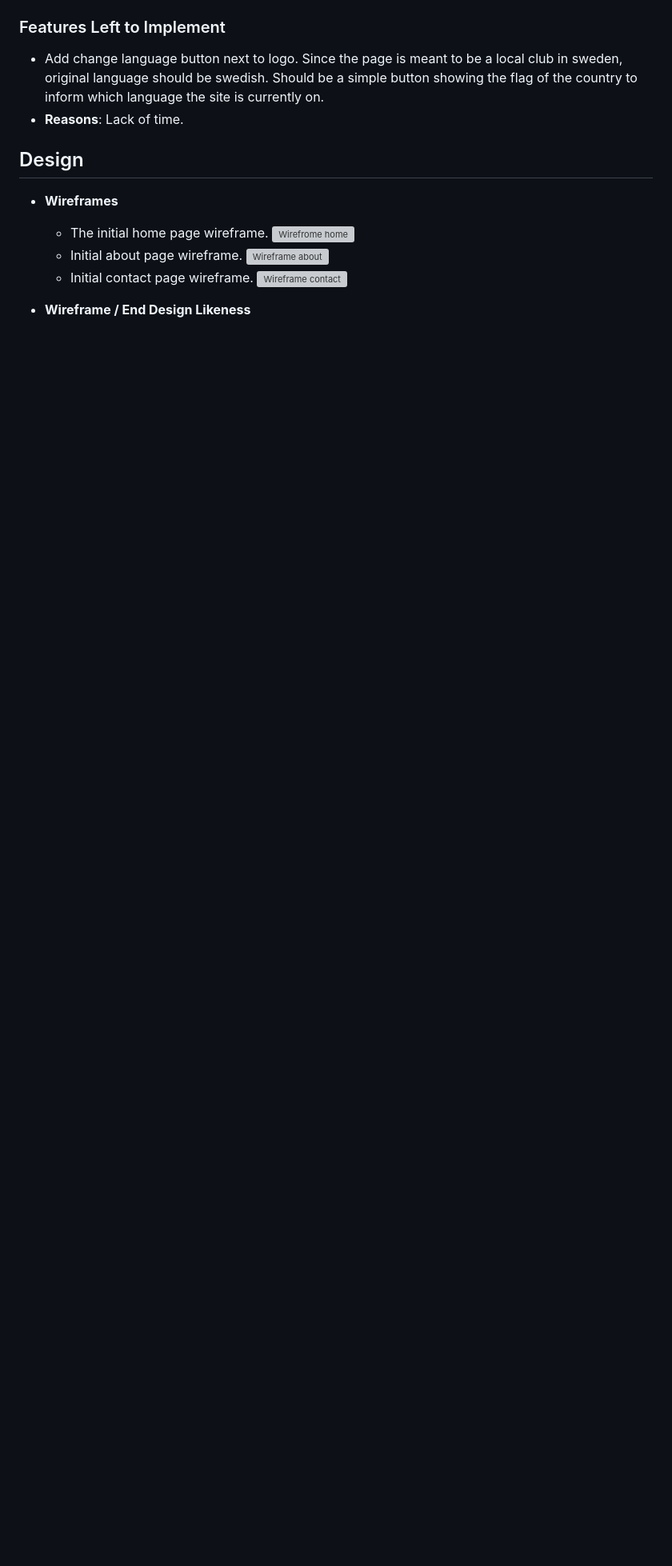
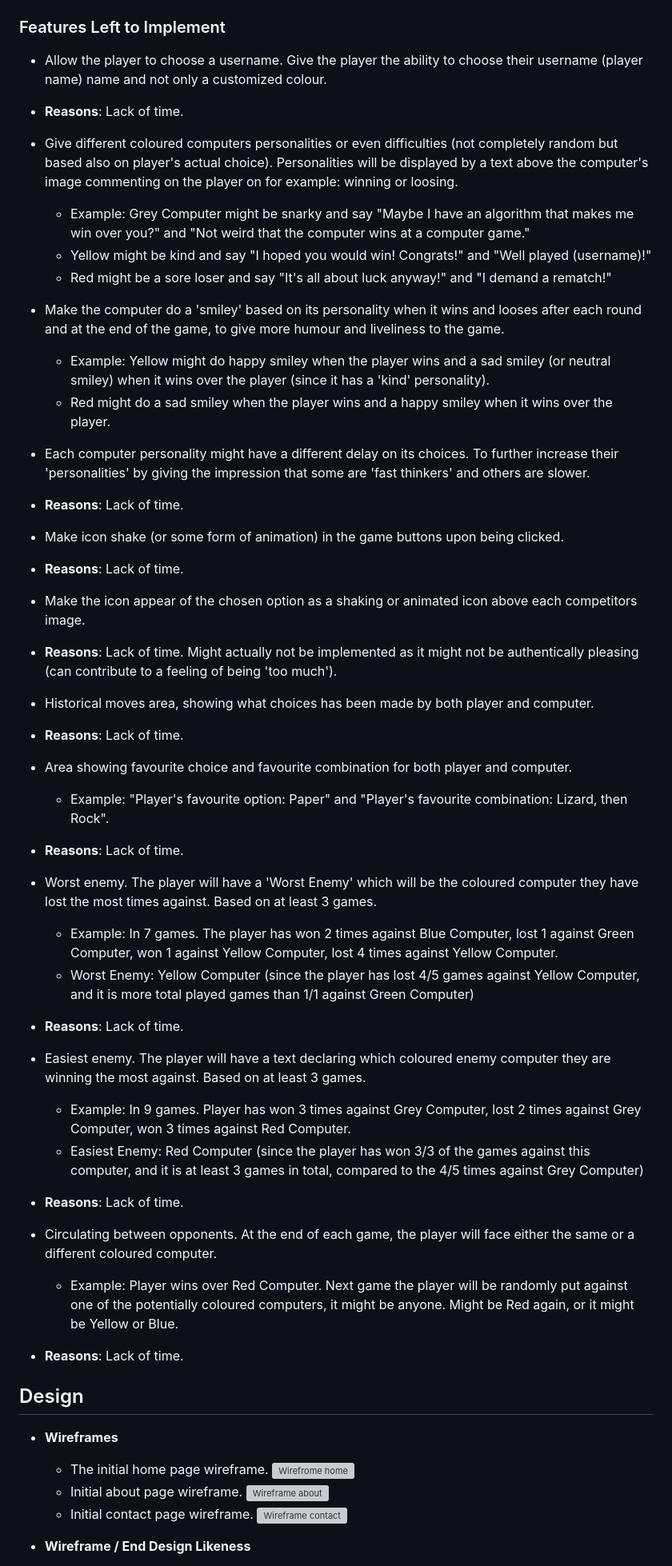
Before and after one commit to Masorr/rock-paper-scissors-lizard-spock, a Markdown page: README.md, the part around one of its changes. Shown at 80% size. GitHub-like rendering; blank space fills up the shorter version; grey boxes are pictures that could not be loaded.

Commit message:
Add features info to README

```diff
--- a/README.md
+++ b/README.md
@@ -84,7 +57,44 @@ Users of this game will learn the rules of RPSLS, and is targeted towards adults
 
 ### Features Left to Implement
 
-- Add change language button next to logo. Since the page is meant to be a local club in sweden, original language should be swedish. Should be a simple button showing the flag of the country to inform which language the site is currently on.
+- Allow the player to choose a username. Give the player the ability to choose their username (player name) name and not only a customized colour.
+- **Reasons**: Lack of time.
+
+- Give different coloured computers personalities or even difficulties (not completely random but based also on player's actual choice). Personalities will be displayed by a text above the computer's image commenting on the player on for example: winning or loosing.
+  - Example: Grey Computer might be snarky and say "Maybe I have an algorithm that makes me win over you?" and "Not weird that the computer wins at a computer game."
+  - Yellow might be kind and say "I hoped you would win! Congrats!" and "Well played (username)!"
+  - Red might be a sore loser and say "It's all about luck anyway!" and "I demand a rematch!"
+- Make the computer do a 'smiley' based on its personality when it wins and looses after each round and at the end of the game, to give more humour and liveliness to the game.
+  - Example: Yellow might do happy smiley when the player wins and a sad smiley (or neutral smiley) when it wins over the player (since it has a 'kind' personality).
+  - Red might do a sad smiley when the player wins and a happy smiley when it wins over the player.
+- Each computer personality might have a different delay on its choices. To further increase their 'personalities' by giving the impression that some are 'fast thinkers' and others are slower.
+- **Reasons**: Lack of time.
+
+- Make icon shake (or some form of animation) in the game buttons upon being clicked.
+- **Reasons**: Lack of time.
+
+- Make the icon appear of the chosen option as a shaking or animated icon above each competitors image.
+- **Reasons**: Lack of time. Might actually not be implemented as it might not be authentically pleasing (can contribute to a feeling of being 'too much').
+
+- Historical moves area, showing what choices has been made by both player and computer.
+- **Reasons**: Lack of time.
+
+- Area showing favourite choice and favourite combination for both player and computer.
+  - Example: "Player's favourite option: Paper" and "Player's favourite combination: Lizard, then Rock".
+- **Reasons**: Lack of time.
+
+- Worst enemy. The player will have a 'Worst Enemy' which will be the coloured computer they have lost the most times against. Based on at least 3 games.
+  - Example: In 7 games. The player has won 2 times against Blue Computer, lost 1 against Green Computer, won 1 against Yellow Computer, lost 4 times against Yellow Computer.
+  - Worst Enemy: Yellow Computer (since the player has lost 4/5 games against Yellow Computer, and it is more total played games than 1/1 against Green Computer)
+- **Reasons**: Lack of time.
+
+- Easiest enemy. The player will have a text declaring which coloured enemy computer they are winning the most against. Based on at least 3 games.
+  - Example: In 9 games. Player has won 3 times against Grey Computer, lost 2 times against Grey Computer, won 3 times against Red Computer.
+  - Easiest Enemy: Red Computer (since the player has won 3/3 of the games against this computer, and it is at least 3 games in total, compared to the 4/5 times against Grey Computer)
+- **Reasons**: Lack of time.
+
+- Circulating between opponents. At the end of each game, the player will face either the same or a different coloured computer.
+  - Example: Player wins over Red Computer. Next game the player will be randomly put against one of the potentially coloured computers, it might be anyone. Might be Red again, or it might be Yellow or Blue.
 - **Reasons**: Lack of time.
 
 ## Design
```
Also changed, not shown: other parts of README.md (+26 -53 lines).
